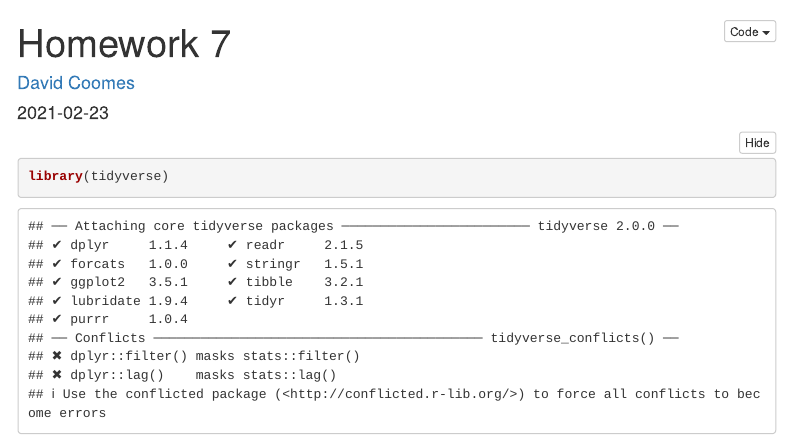
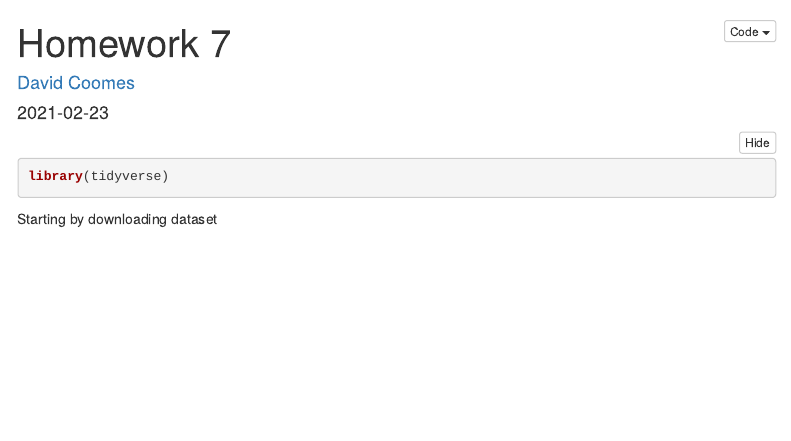
Before and after one commit to dmccoomes/csde502_winter_2021_dcoomes, an R Markdown document (Homework/homework_07/dcoomes_hw_07.Rmd): the page in a window 1100 px wide, from its top. Rendered offline with R 4.5, knitr and Pandoc, with nearby package versions; folded parts are opened; menus at the side of the page are left out.

Commit message:
HW 7 update

````diff
--- a/Homework/homework_07/dcoomes_hw_07.Rmd
+++ b/Homework/homework_07/dcoomes_hw_07.Rmd
@@ -17,7 +17,7 @@ output:
 ---
 
 ```{r setup, include=FALSE}
-knitr::opts_chunk$set(echo = TRUE)
+knitr::opts_chunk$set(echo = TRUE, warning=FALSE, message = FALSE)
 ```
 
 
@@ -27,6 +27,7 @@ library(tidyverse)
 
 ```
 
+Starting by downloading dataset
 
 ```{r}
 
````
